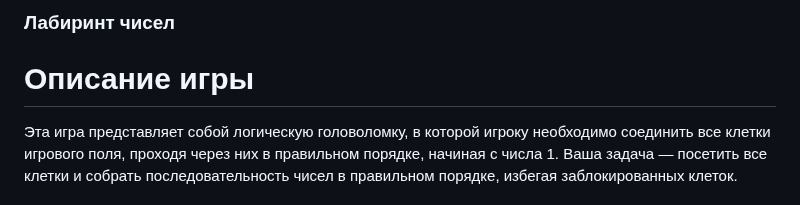
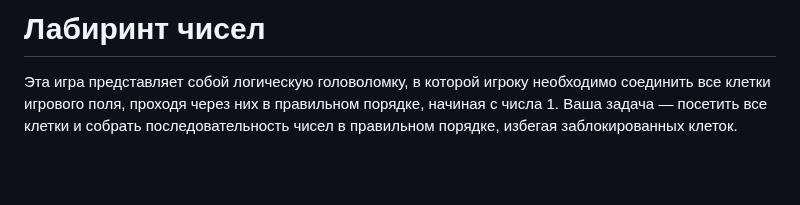
Before and after one commit to romanvht/number-labyrinth, a Markdown page: README.md, the part around the change. GitHub-like rendering; blank space fills up the shorter version.

```diff
--- a/README.md
+++ b/README.md
@@ -1,6 +1,4 @@
-### Лабиринт чисел
-
-# Описание игры
+# Лабиринт чисел
 
 Эта игра представляет собой логическую головоломку, в которой игроку необходимо соединить все клетки игрового поля, проходя через них в правильном порядке, начиная с числа 1. Ваша задача — посетить все клетки и собрать последовательность чисел в правильном порядке, избегая заблокированных клеток.
 
```
